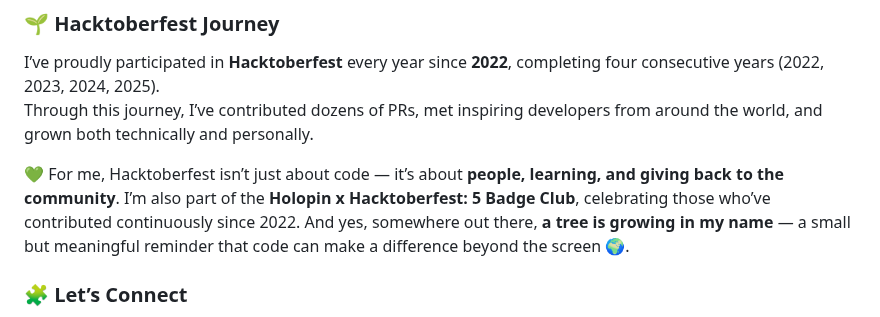
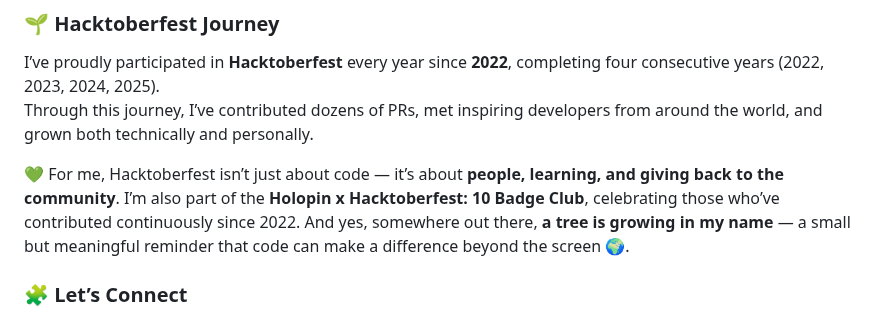
Before and after one commit to onuralpszr/onuralpszr, a Markdown page: README.md, the part around the change. GitHub-like rendering.

Commit message:
docs: 📝 hacktoberfest badge club update

```diff
--- a/README.md
+++ b/README.md
@@ -46,7 +46,7 @@ I am also contributing various FLOSS and OSS projects around GitHub/Gitlab/Pagur
 I’ve proudly participated in **Hacktoberfest** every year since **2022**, completing four consecutive years (2022, 2023, 2024, 2025).
 Through this journey, I’ve contributed dozens of PRs, met inspiring developers from around the world, and grown both technically and personally.
 
-💚 For me, Hacktoberfest isn’t just about code — it’s about **people, learning, and giving back to the community**. I’m also part of the **Holopin x Hacktoberfest: 5 Badge Club**, celebrating those who’ve contributed continuously since 2022. And yes, somewhere out there, **a tree is growing in my name** — a small but meaningful reminder that code can make a difference beyond the screen 🌍.
+💚 For me, Hacktoberfest isn’t just about code — it’s about **people, learning, and giving back to the community**. I’m also part of the **Holopin x Hacktoberfest: 10 Badge Club**, celebrating those who’ve contributed continuously since 2022. And yes, somewhere out there, **a tree is growing in my name** — a small but meaningful reminder that code can make a difference beyond the screen 🌍.
 
 ### 🧩 Let’s Connect
 
```
